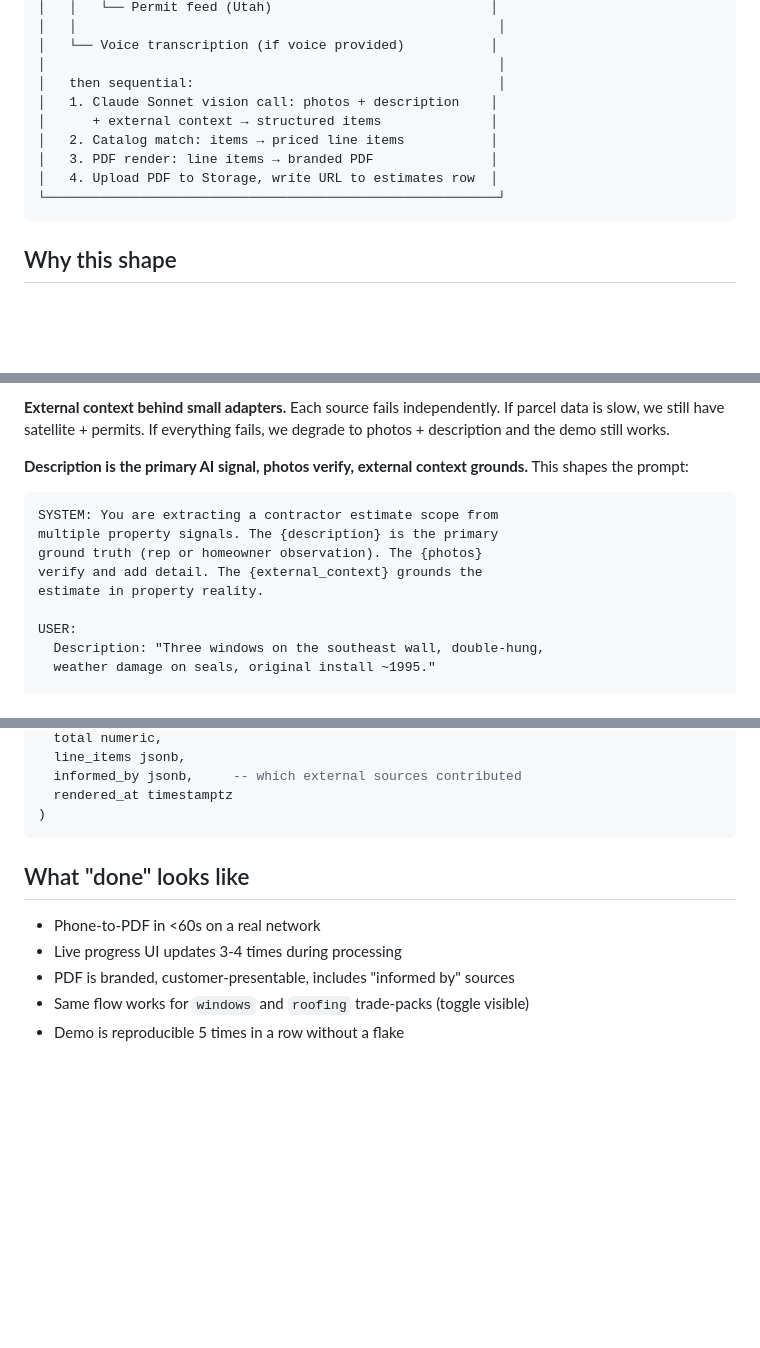
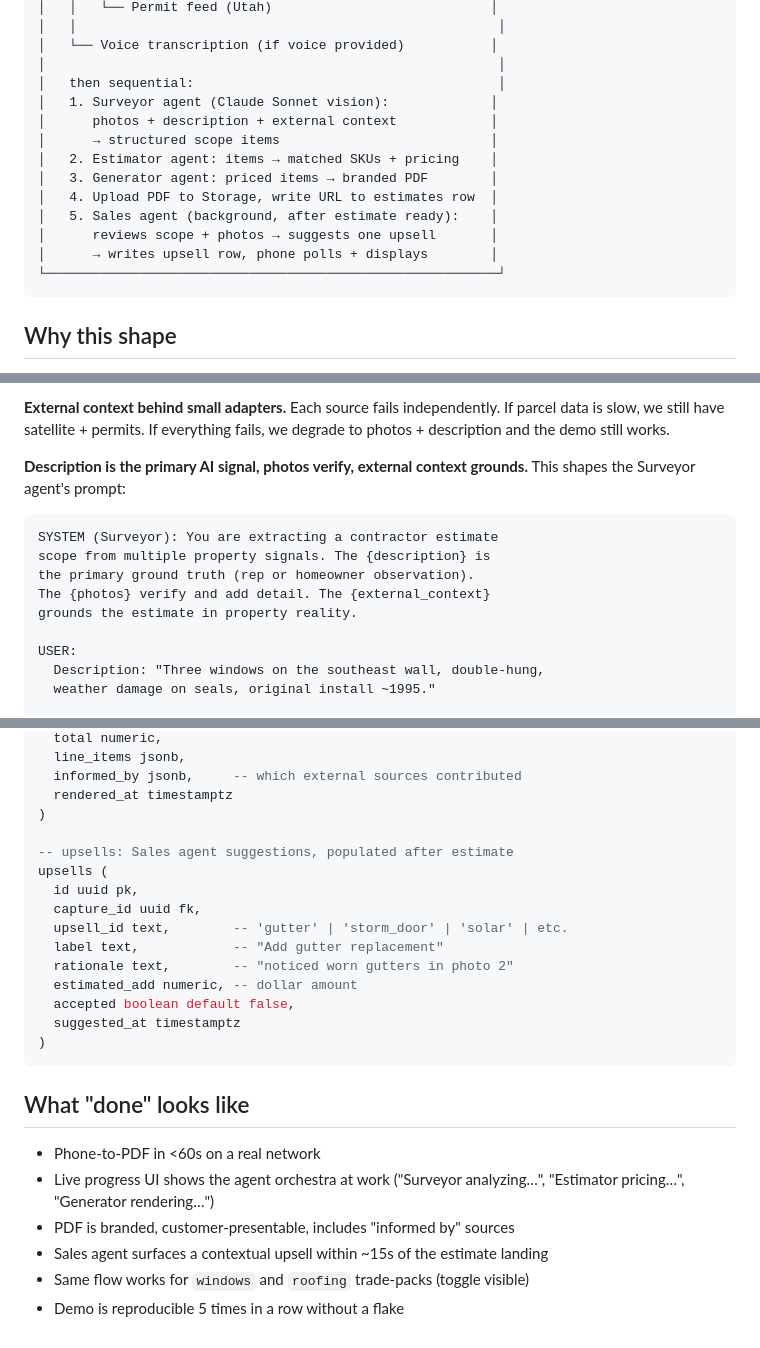
Before and after one commit to gobixplr-svg/aibuilderday-2026, a Markdown page: docs/architecture.md, 3 parts joined by grey strips. Rendered like a GitHub page; blank space fills up the shorter version.

````diff
--- a/docs/architecture.md
+++ b/docs/architecture.md
@@ -43,11 +56,15 @@
 │   └── Voice transcription (if voice provided)           │
 │                                                          │
 │   then sequential:                                       │
-│   1. Claude Sonnet vision call: photos + description    │
-│      + external context → structured items              │
-│   2. Catalog match: items → priced line items           │
-│   3. PDF render: line items → branded PDF               │
+│   1. Surveyor agent (Claude Sonnet vision):             │
+│      photos + description + external context            │
+│      → structured scope items                           │
+│   2. Estimator agent: items → matched SKUs + pricing    │
+│   3. Generator agent: priced items → branded PDF        │
 │   4. Upload PDF to Storage, write URL to estimates row  │
+│   5. Sales agent (background, after estimate ready):    │
+│      reviews scope + photos → suggests one upsell       │
+│      → writes upsell row, phone polls + displays        │
 └──────────────────────────────────────────────────────────┘
 ```
 
@@ -67,14 +84,14 @@
 
 **External context behind small adapters.** Each source fails independently. If parcel data is slow, we still have satellite + permits. If everything fails, we degrade to photos + description and the demo still works.
 
-**Description is the primary AI signal, photos verify, external context grounds.** This shapes the prompt:
+**Description is the primary AI signal, photos verify, external context grounds.** This shapes the Surveyor agent's prompt:
 
 ```
-SYSTEM: You are extracting a contractor estimate scope from
-multiple property signals. The {description} is the primary
-ground truth (rep or homeowner observation). The {photos}
-verify and add detail. The {external_context} grounds the
-estimate in property reality.
+SYSTEM (Surveyor): You are extracting a contractor estimate
+scope from multiple property signals. The {description} is
+the primary ground truth (rep or homeowner observation).
+The {photos} verify and add detail. The {external_context}
+grounds the estimate in property reality.
 
 USER:
   Description: "Three windows on the southeast wall, double-hung,
@@ -193,12 +250,25 @@ estimates (
   informed_by jsonb,     -- which external sources contributed
   rendered_at timestamptz
 )
+
+-- upsells: Sales agent suggestions, populated after estimate
+upsells (
+  id uuid pk,
+  capture_id uuid fk,
+  upsell_id text,        -- 'gutter' | 'storm_door' | 'solar' | etc.
+  label text,            -- "Add gutter replacement"
+  rationale text,        -- "noticed worn gutters in photo 2"
+  estimated_add numeric, -- dollar amount
+  accepted boolean default false,
+  suggested_at timestamptz
+)
 ```
 
 ## What "done" looks like
 
 - Phone-to-PDF in <60s on a real network
-- Live progress UI updates 3-4 times during processing
+- Live progress UI shows the agent orchestra at work ("Surveyor analyzing…", "Estimator pricing…", "Generator rendering…")
 - PDF is branded, customer-presentable, includes "informed by" sources
+- Sales agent surfaces a contextual upsell within ~15s of the estimate landing
 - Same flow works for `windows` and `roofing` trade-packs (toggle visible)
 - Demo is reproducible 5 times in a row without a flake
````
Also changed, not shown: other parts of docs/architecture.md (+59 -6 lines), docs/concept-prompt.md (+25 -5 lines).
